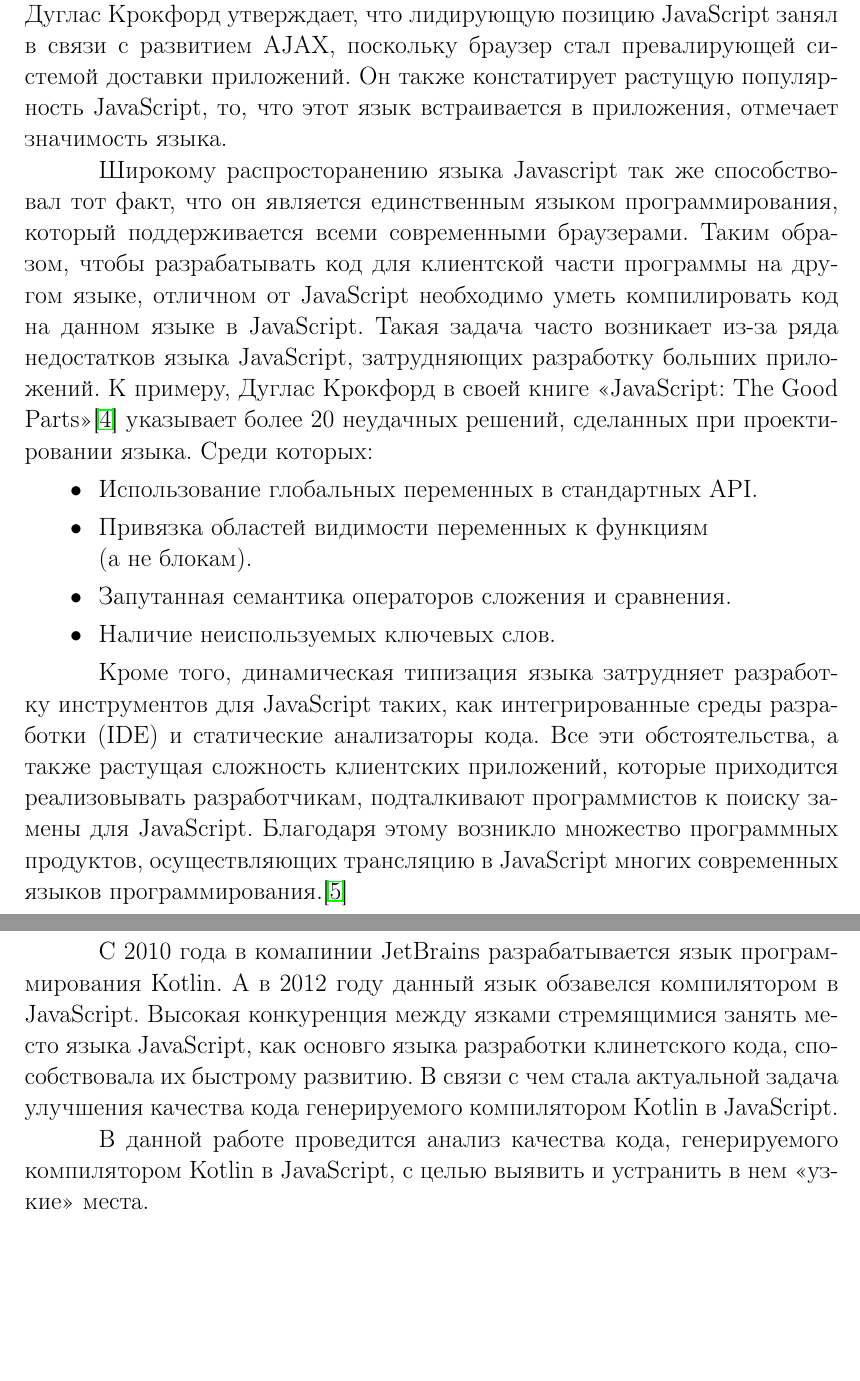
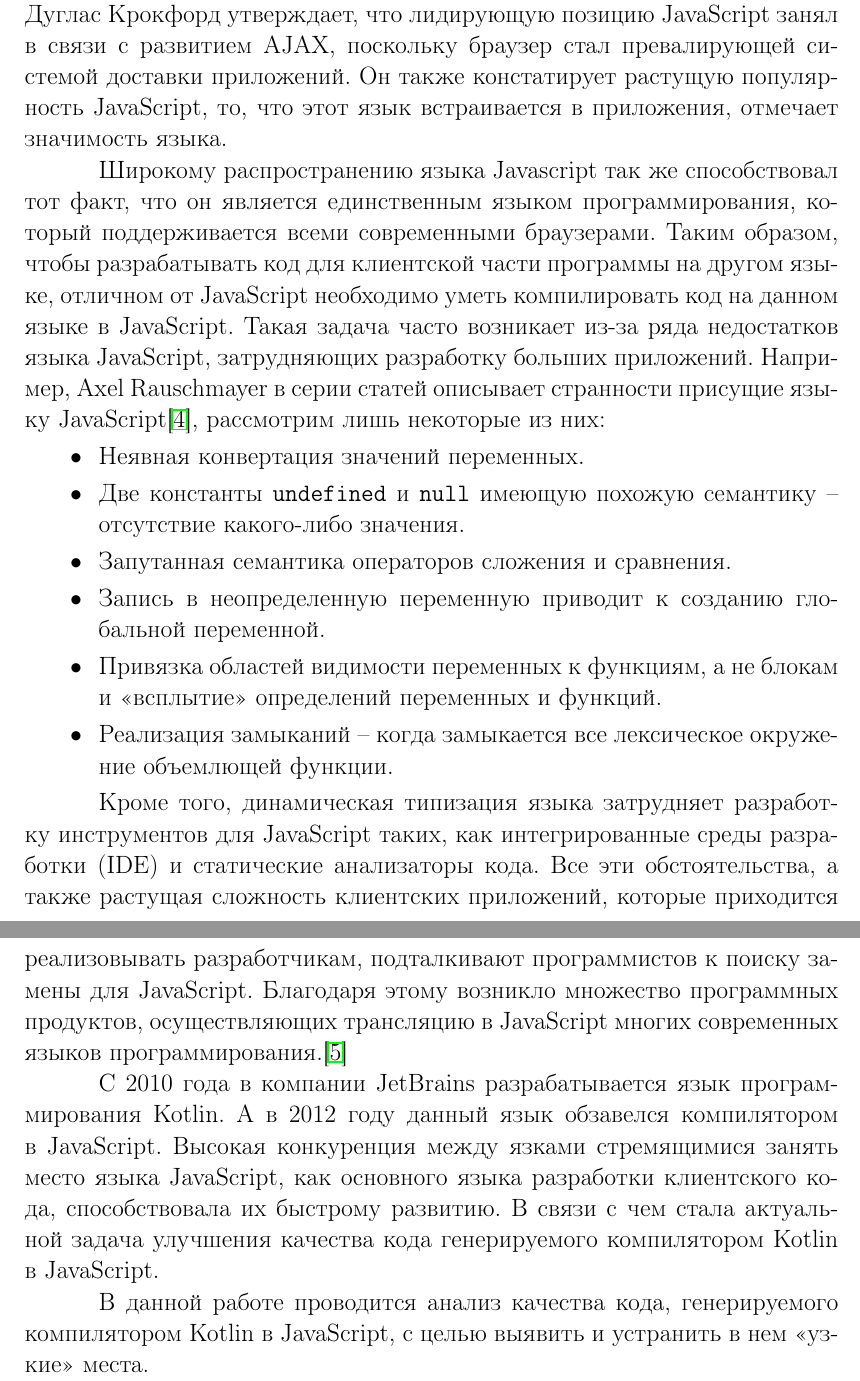
Before and after one commit to bashor/master_thesis, a LaTeX document (main.tex, which reads parts/0_intro.tex): two parts of pages 5 and 6 of 49, joined at a grey line, cut so that both start at the same text, the shorter picture padded with empty space. Compiled offline with pdfLaTeX; a LaTeX package or settings file that is missing is left out.

Commit message:
new intro

```diff
--- a/parts/0_intro.tex
+++ b/parts/0_intro.tex
@@ -2,24 +2,33 @@
 
 %\section { Введение.}
 
-JavaScript сегодня является самым популярным языком программирования, используемым для разработки веб-приложений на стороне клиента\cite{JsUsage, LangUsage}. В статье «Самый неправильно понятый язык программирования в мире стал самым популярным в мире языком программирования»\cite{MostPopLang} Дуглас Крокфорд утверждает, что лидирующую позицию JavaScript занял в связи с развитием AJAX, поскольку браузер стал превалирующей системой доставки приложений. Он также констатирует растущую популярность JavaScript, то, что этот язык встраивается в приложения, отмечает значимость языка.
+JavaScript сегодня является самым популярным языком программирования, используемым для разработки веб-приложений на стороне клиента\cite{JsUsage, LangUsage}. В статье <<Самый неправильно понятый язык программирования в мире стал самым популярным в мире языком программирования>>\cite{MostPopLang} Дуглас Крокфорд утверждает, что лидирующую позицию JavaScript занял в связи с развитием AJAX, поскольку браузер стал превалирующей системой доставки приложений. Он также констатирует растущую популярность JavaScript, то, что этот язык встраивается в приложения, отмечает значимость языка.
 
-Широкому распросторанению языка Javascript так же способствовал тот факт, что он является единственным языком программирования, который поддерживается всеми современными браузерами. Таким образом, чтобы разрабатывать код для клиентской части программы на другом языке, отличном от JavaScript необходимо уметь компилировать код на данном языке  в JavaScript. Такая задача часто возникает из-за ряда недостатков языка JavaScript, затрудняющих разработку больших приложений.
+Широкому распространению языка Javascript так же способствовал тот факт, что он является единственным языком программирования, который поддерживается всеми современными браузерами. Таким образом, чтобы разрабатывать код для клиентской части программы на другом языке, отличном от JavaScript необходимо уметь компилировать код на данном языке  в JavaScript. Такая задача часто возникает из-за ряда недостатков языка JavaScript, затрудняющих разработку больших приложений.
 %todo заменить на http://www.2ality.com/2013/04/12quirks.html
-%\cite{JsQuirks}
-К примеру, Дуглас Крокфорд в своей книге <<JavaScript: The Good Parts>>\cite{GoodParts} указывает более 20 неудачных решений, сделанных при проектировании языка. Среди~которых:
+Например, Axel Rauschmayer в серии статей описывает странности присущие языку JavaScript\cite{JsQuirks}, рассмотрим лишь некоторые из них:
 \begin{itemize}
-\item Использование глобальных переменных в стандартных API.
-\item Привязка областей видимости переменных к функциям\\* (а не блокам).
+\item Неявная конвертация значений переменных.
+\item Две константы \path{undefined} и \path{null} имеющую похожую семантику -- отсутствие какого-либо значения.
 \item Запутанная семантика операторов сложения и сравнения.
-\item Наличие неиспользуемых ключевых слов.
+\item Запись в неопределенную переменную приводит к созданию глобальной переменной.
+\item Привязка областей видимости переменных к функциям, а не блокам и <<всплытие>> определений переменных и функций.
+\item Реализация замыканий -- когда замыкается все лексическое окружение объемлющей функции.
 \end{itemize}
+%
+% К примеру, Дуглас Крокфорд в своей книге <<JavaScript: The Good Parts>>\cite{GoodParts} указывает более 20 неудачных решений, сделанных при проектировании языка. Среди~которых:
+% \begin{itemize}
+% \item Использование глобальных переменных в стандартных API.
+% \item Привязка областей видимости переменных к функциям\\* (а не блокам).
+% \item Запутанная семантика операторов сложения и сравнения.
+% \item Наличие неиспользуемых ключевых слов.
+% \end{itemize}
 
 Кроме того, динамическая типизация языка затрудняет разработку инструментов для JavaScript таких, как интегрированные среды разработки (IDE) и статические анализаторы кода. Все эти обстоятельства, а также растущая сложность клиентских приложений, которые приходится реализовывать разработчикам, подталкивают программистов к поиску замены для JavaScript. Благодаря этому возникло множество программных продуктов, осуществляющих трансляцию в JavaScript многих современных языков программирования.\cite{AltJS}
 
-С 2010 года в комапинии JetBrains разрабатывается язык программирования Kotlin. А в 2012 году данный язык обзавелся компилятором в JavaScript. Высокая конкуренция между язками стремящимися занять место языка JavaScript, как основго языка разработки клинетского кода, способствовала их быстрому развитию. В связи с чем стала актуальной задача улучшения качества кода генерируемого компилятором Kotlin в JavaScript.
+С 2010 года в компании JetBrains разрабатывается язык программирования Kotlin. А в 2012 году данный язык обзавелся компилятором в JavaScript. Высокая конкуренция между язками стремящимися занять место языка JavaScript, как основного языка разработки клиентского кода, способствовала их быстрому развитию. В связи с чем стала актуальной задача улучшения качества кода генерируемого компилятором Kotlin в JavaScript.
 
-В данной работе проведится анализ качества кода, генерируемого компилятором Kotlin в JavaScript, с целью выявить и устранить в нем <<узкие>> места. %Целью работы является улучшить компилятор Kotlin в JavaScript так, чтобы он генерировал более эффективный в плане производительности код.
+В данной работе проводится анализ качества кода, генерируемого компилятором Kotlin в JavaScript, с целью выявить и устранить в нем <<узкие>> места. %Целью работы является улучшить компилятор Kotlin в JavaScript так, чтобы он генерировал более эффективный в плане производительности код.
 
 % Здесь обычно обосновываются актуальность выбранной темы, цель и содержание поставленных задач, формулируются объект и предмет исследования, указывается избранный метод (или методы) исследования, сообщается, в чем заключается теоретическая значимость и прикладная ценность ожидаемых результатов.
 
```
